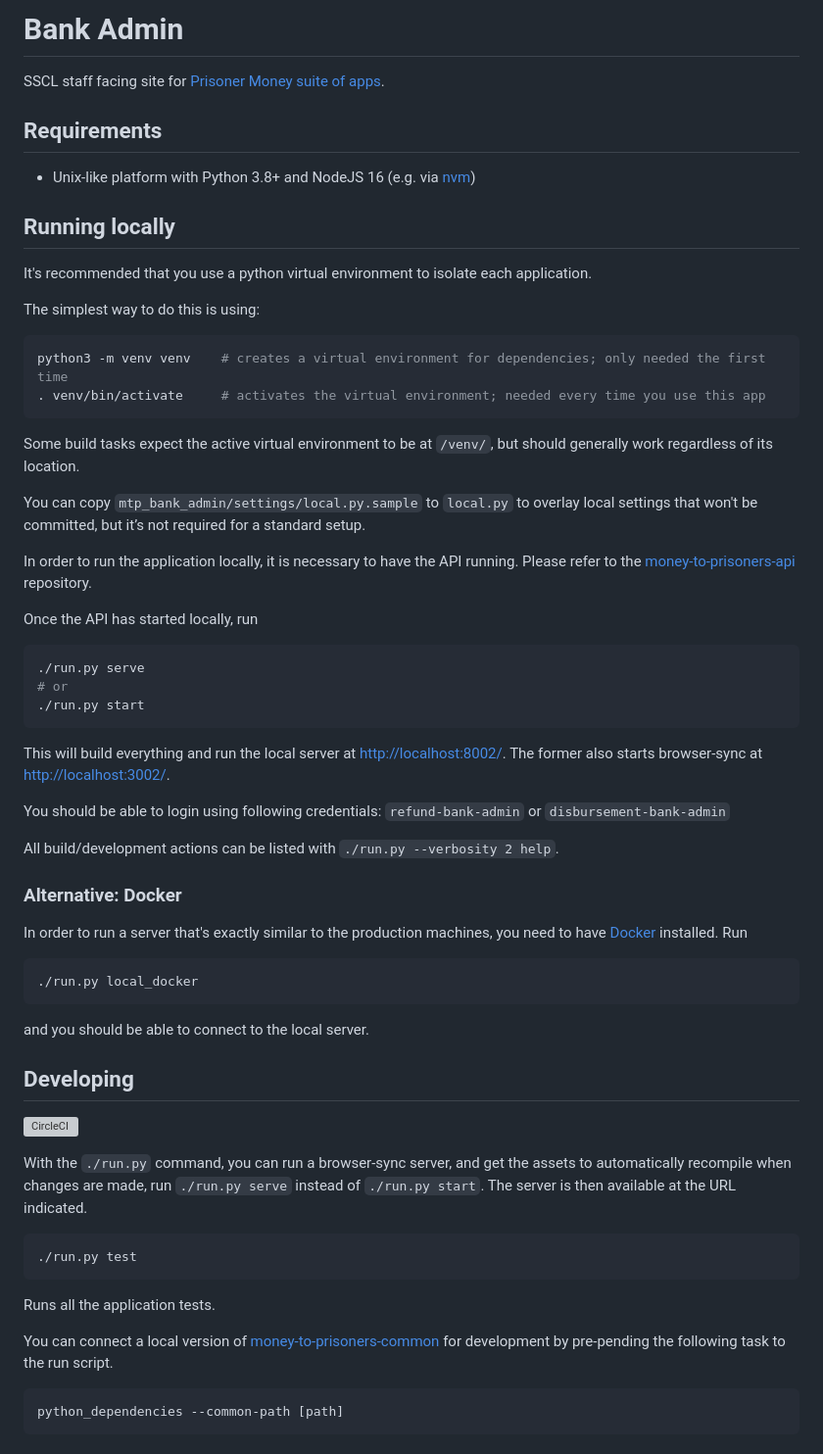
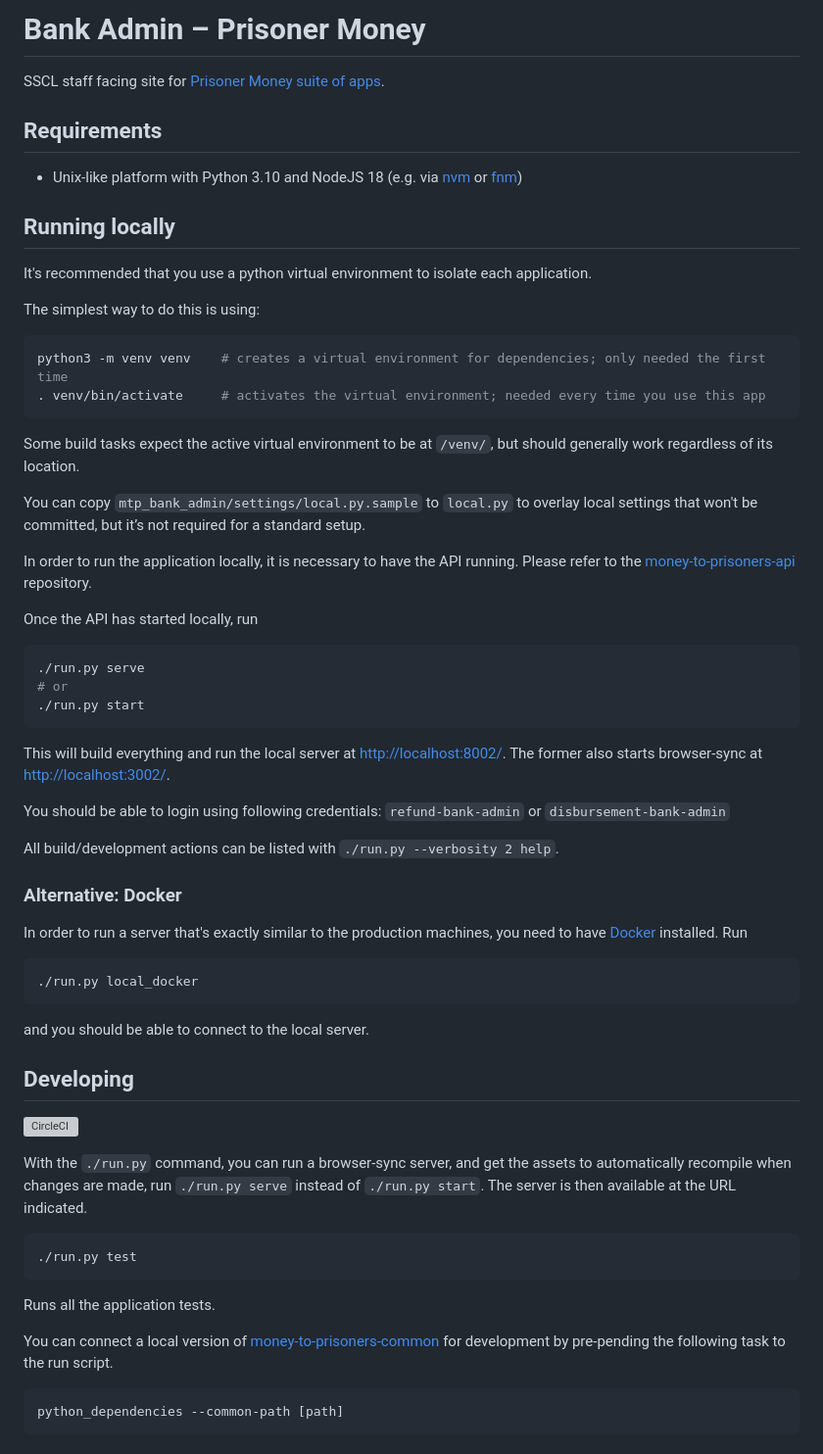
Before and after one commit to ministryofjustice/money-to-prisoners-bank-admin, a Markdown page: README.md, the part around the change. Shown: that part at 98% size. GitHub-like rendering; grey boxes are pictures that could not be loaded.

Commit message:
Update read-me to reflect change to core technology used in production: python 3.10 and node 18

````diff
--- a/README.md
+++ b/README.md
@@ -1,10 +1,10 @@
-# Bank Admin
+# Bank Admin – Prisoner Money
 
 SSCL staff facing site for [Prisoner Money suite of apps](https://github.com/ministryofjustice/money-to-prisoners).
 
 ## Requirements
 
-- Unix-like platform with Python 3.8+ and NodeJS 16 (e.g. via [nvm](https://github.com/nvm-sh/nvm#nvmrc))
+- Unix-like platform with Python 3.10 and NodeJS 18 (e.g. via [nvm](https://github.com/nvm-sh/nvm#installing-and-updating) or [fnm](https://github.com/Schniz/fnm#installation))
 
 ## Running locally
 
@@ -12,7 +12,7 @@ It's recommended that you use a python virtual environment to isolate each appli
 
 The simplest way to do this is using:
 
-```shell script
+```shell
 python3 -m venv venv    # creates a virtual environment for dependencies; only needed the first time
 . venv/bin/activate     # activates the virtual environment; needed every time you use this app
 ```
@@ -28,7 +28,7 @@ Please refer to the [money-to-prisoners-api](https://github.com/ministryofjustic
 
 Once the API has started locally, run
 
-```shell script
+```shell
 ./run.py serve
 # or
 ./run.py start
@@ -46,7 +46,7 @@ All build/development actions can be listed with `./run.py --verbosity 2 help`.
 In order to run a server that's exactly similar to the production machines,
 you need to have [Docker](https://www.docker.com/products/developer-tools) installed. Run
 
-```shell script
+```shell
 ./run.py local_docker
 ```
 
@@ -60,7 +60,7 @@ With the `./run.py` command, you can run a browser-sync server, and get the asse
 to automatically recompile when changes are made, run `./run.py serve` instead of
 `./run.py start`. The server is then available at the URL indicated.
 
-```shell script
+```shell
 ./run.py test
 ```
 
@@ -69,7 +69,7 @@ Runs all the application tests.
 You can connect a local version of [money-to-prisoners-common](https://github.com/ministryofjustice/money-to-prisoners-common/)
 for development by pre-pending the following task to the run script.
 
-```shell script
+```shell
 python_dependencies --common-path [path]
 ```
 
````
